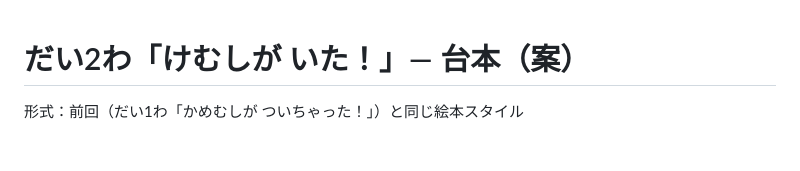
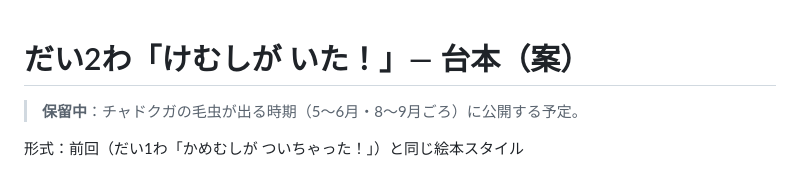
Before and after one commit to GOMAZATA/Gomazata, a Markdown page: videos/kemushi/SCRIPT.md, the part around the change. Drawn GitHub-style; blank space fills up the shorter version.

Commit message:
Mark caterpillar episode as on hold until its season
Co-Authored-By: Claude Opus 5.5 <noreply@anthropic.com>
Claude-Session: https://claude.ai/code/session_014aBR2XWL8xL64zn64BXbtz

```diff
--- a/videos/kemushi/SCRIPT.md
+++ b/videos/kemushi/SCRIPT.md
@@ -1,4 +1,6 @@
 # だい2わ「けむしが いた！」— 台本（案）
+
+> **保留中**：チャドクガの毛虫が出る時期（5〜6月・8〜9月ごろ）に公開する予定。
 
 形式：前回（だい1わ「かめむしが ついちゃった！」）と同じ絵本スタイル
 - クリーム色の背景、まんなかに正方形のイラスト、下にひらがなのセリフ、右下に「いち／はち」のページ番号
```
